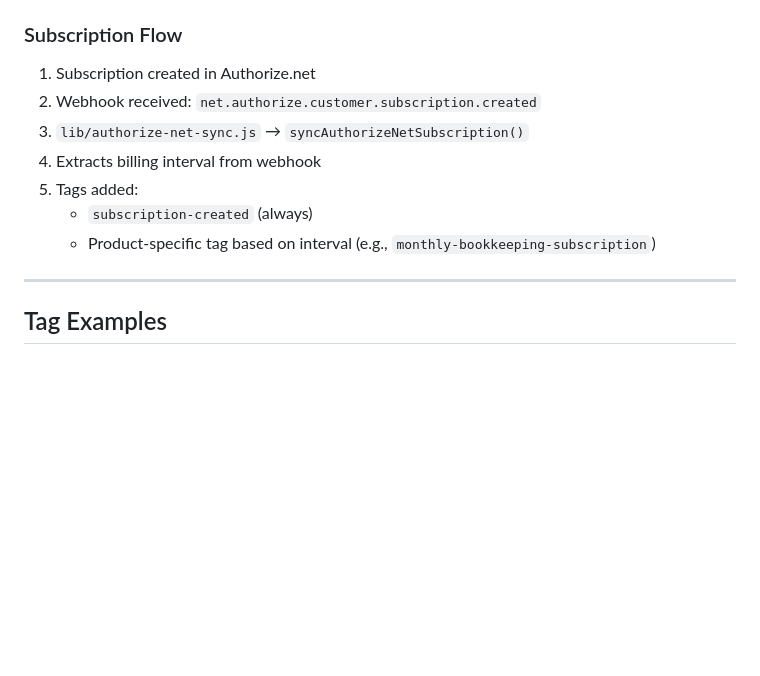
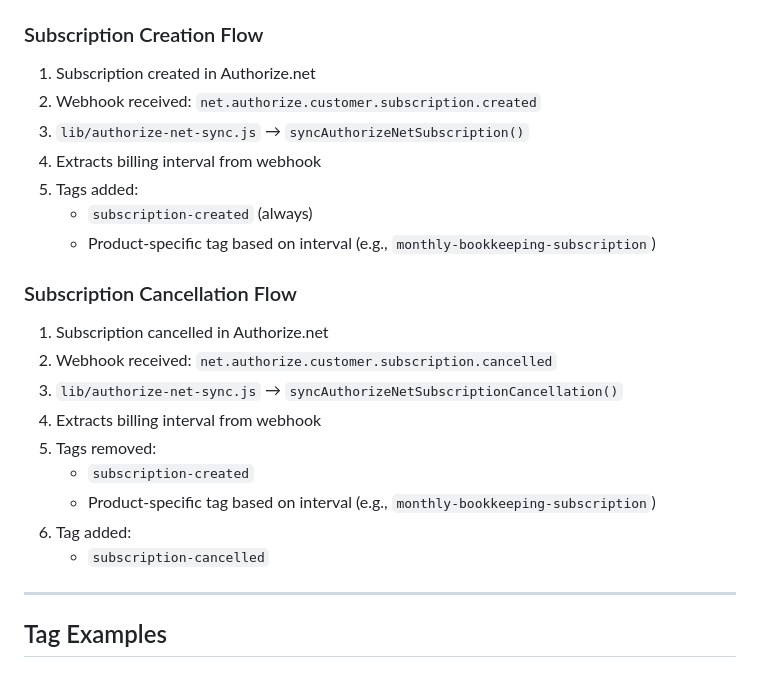
Before and after one commit to jlbedunah/quote-tool-payment-form, a Markdown page: GHL_TAGS_REFERENCE.md, the part around the change. Drawn GitHub-style; blank space fills up the shorter version.

Commit message:
Update GHL tags reference with subscription cancellation flow

```diff
--- a/GHL_TAGS_REFERENCE.md
+++ b/GHL_TAGS_REFERENCE.md
@@ -139,7 +139,7 @@ This document lists all tags that are automatically added to GoHighLevel contact
    - Product name tags (one per product/service)
    - `quote-paid` (if quote is found and updated to paid)
 
-### Subscription Flow
+### Subscription Creation Flow
 
 1. Subscription created in Authorize.net
 2. Webhook received: `net.authorize.customer.subscription.created`
@@ -148,6 +148,18 @@ This document lists all tags that are automatically added to GoHighLevel contact
 5. Tags added:
    - `subscription-created` (always)
    - Product-specific tag based on interval (e.g., `monthly-bookkeeping-subscription`)
+
+### Subscription Cancellation Flow
+
+1. Subscription cancelled in Authorize.net
+2. Webhook received: `net.authorize.customer.subscription.cancelled`
+3. `lib/authorize-net-sync.js` → `syncAuthorizeNetSubscriptionCancellation()`
+4. Extracts billing interval from webhook
+5. Tags removed:
+   - `subscription-created`
+   - Product-specific tag based on interval (e.g., `monthly-bookkeeping-subscription`)
+6. Tag added:
+   - `subscription-cancelled`
 
 ---
 
```
